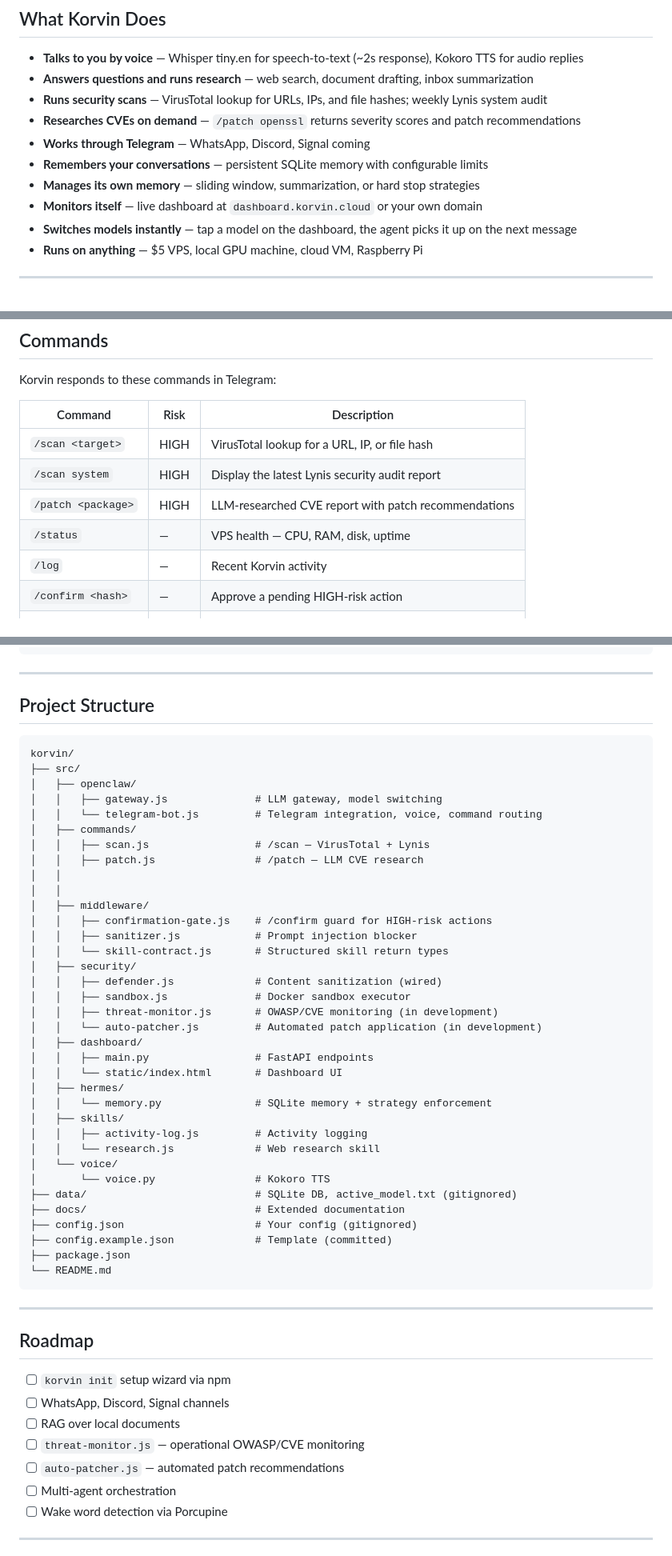
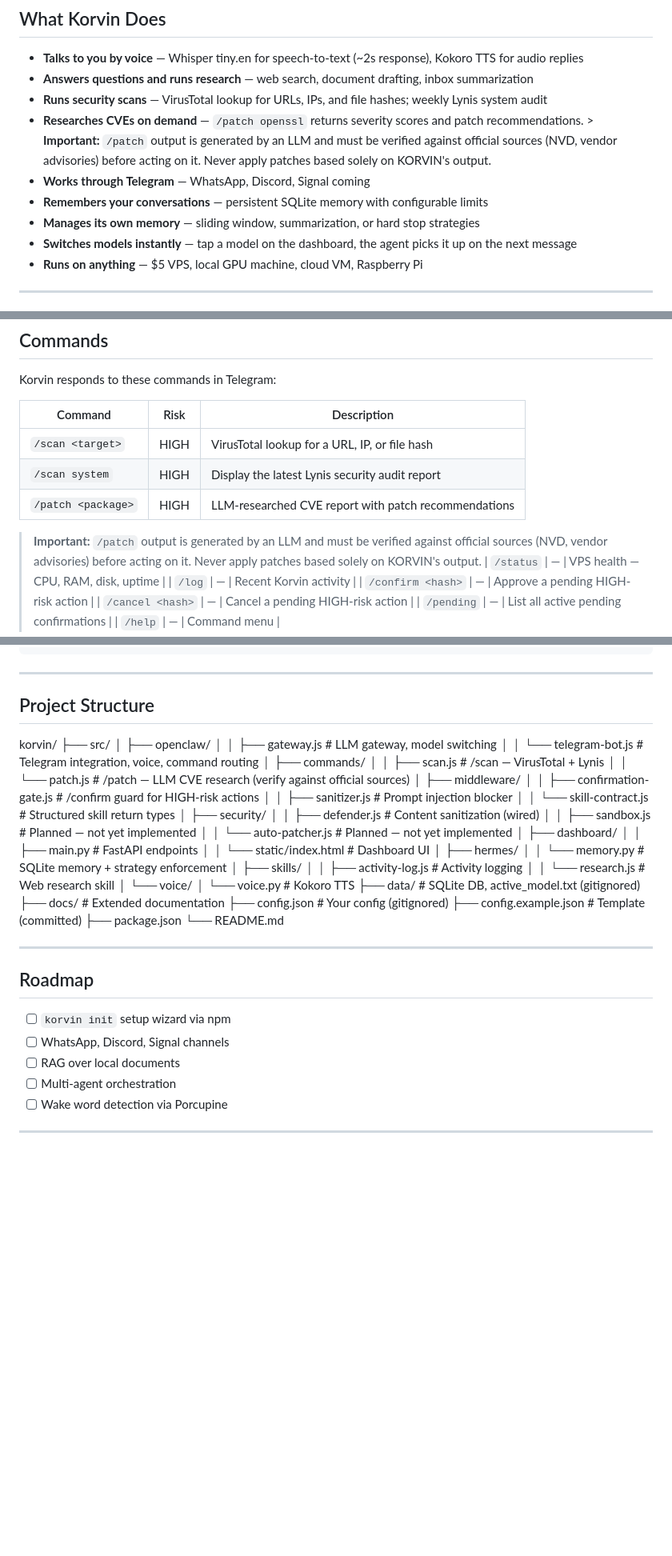
Before and after one commit to nosistech/korvin, a Markdown page: README.md, 3 parts joined by grey strips. Shown at 80% size. GitHub-like rendering; blank space fills up the shorter version.

Commit message:
chore: remove unimplemented stubs, mark security modules as planned

````diff
--- a/README.md
+++ b/README.md
@@ -23,11 +23,10 @@ This is what "no lock-in" means in practice.
 - **Talks to you by voice** — Whisper tiny.en for speech-to-text (~2s response), Kokoro TTS for audio replies
 - **Answers questions and runs research** — web search, document drafting, inbox summarization
 - **Runs security scans** — VirusTotal lookup for URLs, IPs, and file hashes; weekly Lynis system audit
-- **Researches CVEs on demand** — `/patch openssl` returns severity scores and patch recommendations
+- **Researches CVEs on demand** — `/patch openssl` returns severity scores and patch recommendations. > **Important:** `/patch` output is generated by an LLM and must be verified against official sources (NVD, vendor advisories) before acting on it. Never apply patches based solely on KORVIN's output.
 - **Works through Telegram** — WhatsApp, Discord, Signal coming
 - **Remembers your conversations** — persistent SQLite memory with configurable limits
 - **Manages its own memory** — sliding window, summarization, or hard stop strategies
-- **Monitors itself** — live dashboard at `dashboard.korvin.cloud` or your own domain
 - **Switches models instantly** — tap a model on the dashboard, the agent picks it up on the next message
 - **Runs on anything** — $5 VPS, local GPU machine, cloud VM, Raspberry Pi
 
@@ -58,6 +57,7 @@ Korvin responds to these commands in Telegram:
 | `/scan <target>` | HIGH | VirusTotal lookup for a URL, IP, or file hash |
 | `/scan system` | HIGH | Display the latest Lynis security audit report |
 | `/patch <package>` | HIGH | LLM-researched CVE report with patch recommendations |
+> **Important:** `/patch` output is generated by an LLM and must be verified against official sources (NVD, vendor advisories) before acting on it. Never apply patches based solely on KORVIN's output.
 | `/status` | — | VPS health — CPU, RAM, disk, uptime |
 | `/log` | — | Recent Korvin activity |
 | `/confirm <hash>` | — | Approve a pending HIGH-risk action |
@@ -438,8 +438,6 @@ logs/              # Runtime logs
 ---
 
 ## Project Structure
-
-```
 korvin/
 ├── src/
 │   ├── openclaw/
@@ -447,18 +445,15 @@ korvin/
 │   │   └── telegram-bot.js         # Telegram integration, voice, command routing
 │   ├── commands/
 │   │   ├── scan.js                 # /scan — VirusTotal + Lynis
-│   │   ├── patch.js                # /patch — LLM CVE research
-│   │
-│   │
+│   │   └── patch.js                # /patch — LLM CVE research (verify against official sources)
 │   ├── middleware/
 │   │   ├── confirmation-gate.js    # /confirm guard for HIGH-risk actions
 │   │   ├── sanitizer.js            # Prompt injection blocker
 │   │   └── skill-contract.js       # Structured skill return types
 │   ├── security/
 │   │   ├── defender.js             # Content sanitization (wired)
-│   │   ├── sandbox.js              # Docker sandbox executor
-│   │   ├── threat-monitor.js       # OWASP/CVE monitoring (in development)
-│   │   └── auto-patcher.js         # Automated patch application (in development)
+│   │   ├── sandbox.js              # Planned — not yet implemented
+│   │   └── auto-patcher.js         # Planned — not yet implemented
 │   ├── dashboard/
 │   │   ├── main.py                 # FastAPI endpoints
 │   │   └── static/index.html       # Dashboard UI
@@ -475,7 +470,6 @@ korvin/
 ├── config.example.json             # Template (committed)
 ├── package.json
 └── README.md
-```
 
 ---
 
@@ -484,8 +478,6 @@ korvin/
 - [ ] `korvin init` setup wizard via npm
 - [ ] WhatsApp, Discord, Signal channels
 - [ ] RAG over local documents
-- [ ] `threat-monitor.js` — operational OWASP/CVE monitoring
-- [ ] `auto-patcher.js` — automated patch recommendations
 - [ ] Multi-agent orchestration
 - [ ] Wake word detection via Porcupine
 
````
